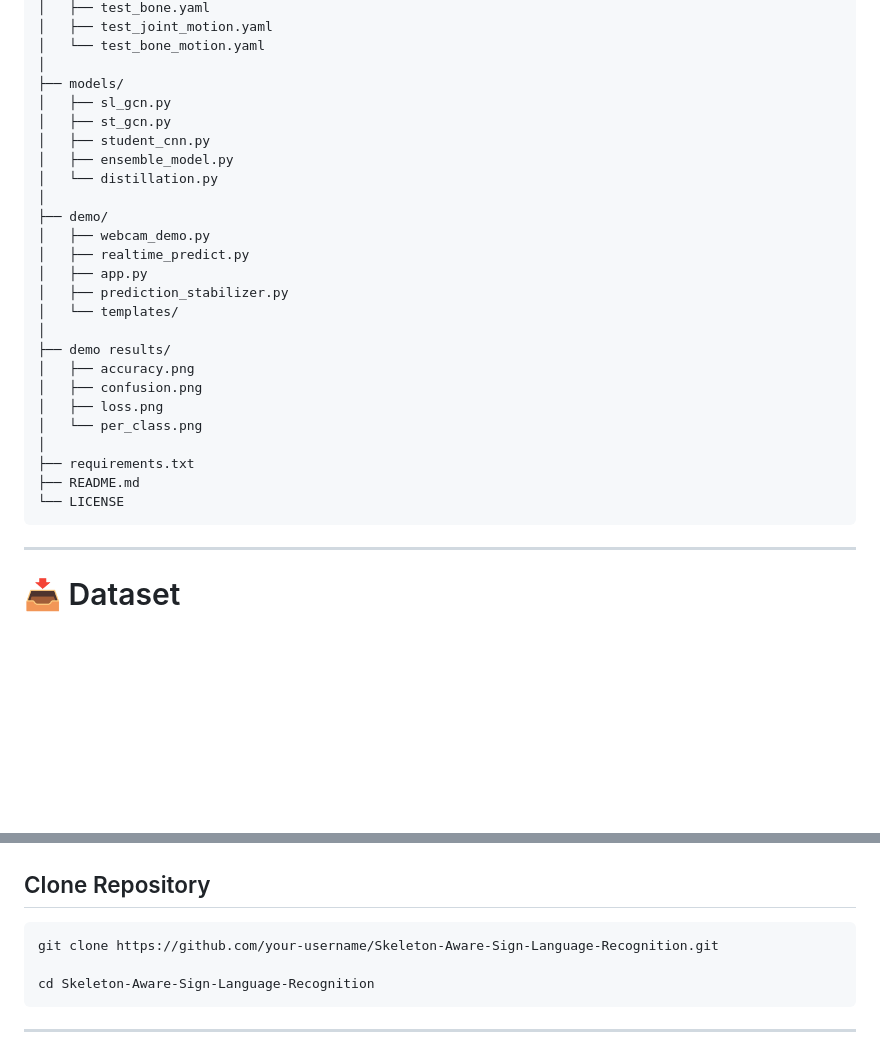
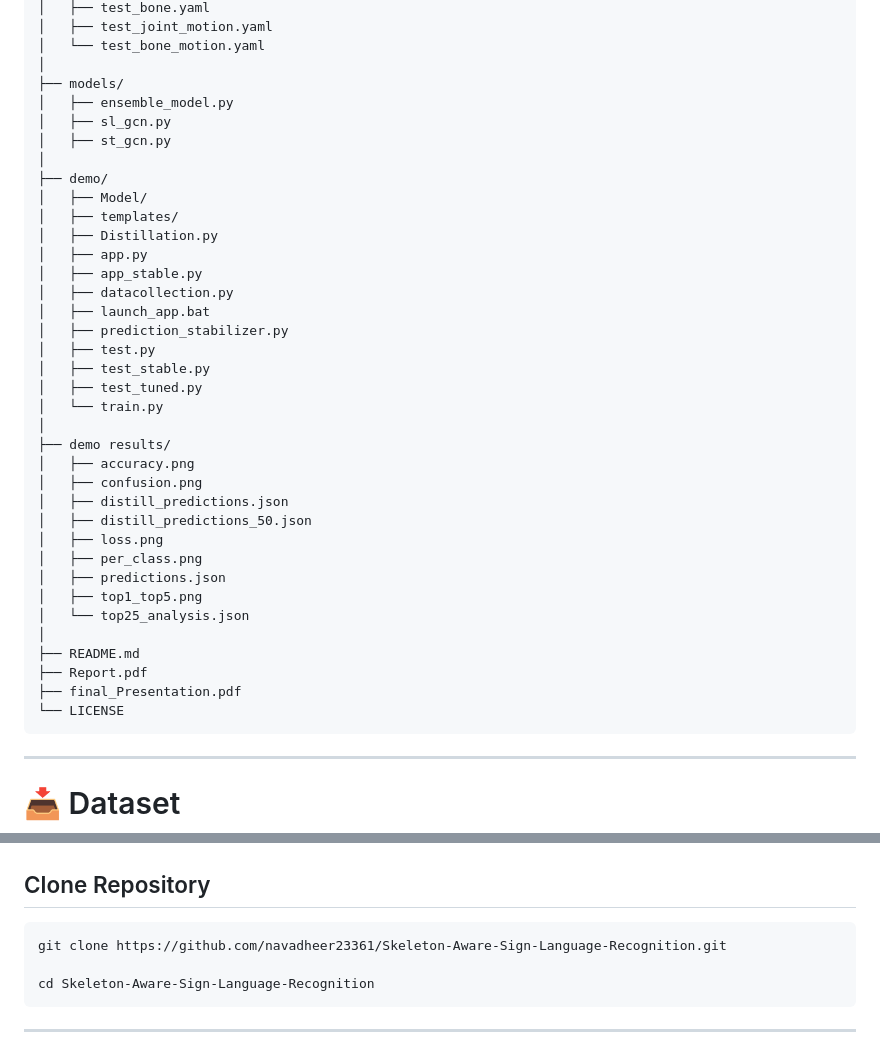
Before and after one commit to navadheer23361/Sign-language-recognition, a Markdown page: README.md, 2 parts joined by grey strips. Rendered like a GitHub page; blank space fills up the shorter version.

````diff
--- a/README.md
+++ b/README.md
@@ -345,29 +344,41 @@ Sign-Language-Recognition/
 │   └── test_bone_motion.yaml
 │
 ├── models/
+│   ├── ensemble_model.py
 │   ├── sl_gcn.py
 │   ├── st_gcn.py
-│   ├── student_cnn.py
-│   ├── ensemble_model.py
-│   └── distillation.py
 │
 ├── demo/
-│   ├── webcam_demo.py
-│   ├── realtime_predict.py
+│   ├── Model/
+│   ├── templates/
+│   ├── Distillation.py
 │   ├── app.py
+│   ├── app_stable.py
+│   ├── datacollection.py
+│   ├── launch_app.bat
 │   ├── prediction_stabilizer.py
-│   └── templates/
+│   ├── test.py
+│   ├── test_stable.py
+│   ├── test_tuned.py
+│   └── train.py
 │
 ├── demo results/
 │   ├── accuracy.png
 │   ├── confusion.png
+│   ├── distill_predictions.json
+│   ├── distill_predictions_50.json
 │   ├── loss.png
-│   └── per_class.png
+│   ├── per_class.png
+│   ├── predictions.json
+│   ├── top1_top5.png
+│   └── top25_analysis.json
 │
-├── requirements.txt
 ├── README.md
+├── Report.pdf
+├── final_Presentation.pdf
 └── LICENSE
 ```
+
 
 ---
 
@@ -399,7 +410,7 @@ data/sign/
 ## Clone Repository
 
 ```bash
-git clone https://github.com/your-username/Skeleton-Aware-Sign-Language-Recognition.git
+git clone https://github.com/navadheer23361/Skeleton-Aware-Sign-Language-Recognition.git
 
 cd Skeleton-Aware-Sign-Language-Recognition
 ```
````
Also changed, not shown: other parts of README.md (+0 -1 lines).
